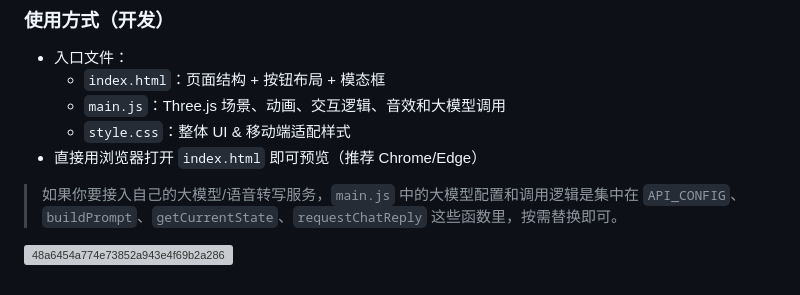
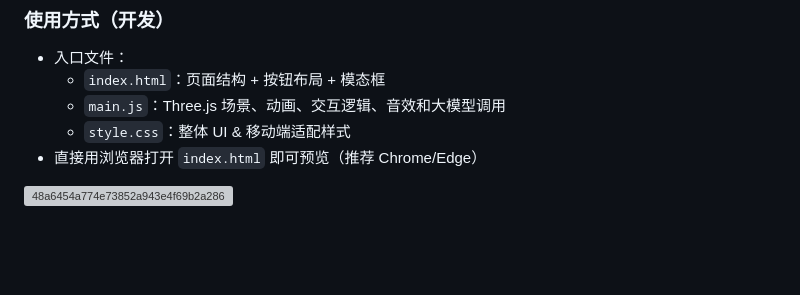
Before and after one commit to ranhaogong/Hackathon, a Markdown page: README.md, the part around the change. Drawn GitHub-style; blank space fills up the shorter version; grey boxes are pictures that could not be loaded.

```diff
--- a/README.md
+++ b/README.md
@@ -151,7 +151,6 @@
   - `style.css`：整体 UI & 移动端适配样式
 - 直接用浏览器打开 `index.html` 即可预览（推荐 Chrome/Edge）
 
-> 如果你要接入自己的大模型/语音转写服务，`main.js` 中的大模型配置和调用逻辑是集中在 `API_CONFIG`、`buildPrompt`、`getCurrentState`、`requestChatReply` 这些函数里，按需替换即可。
 
 
 
```
